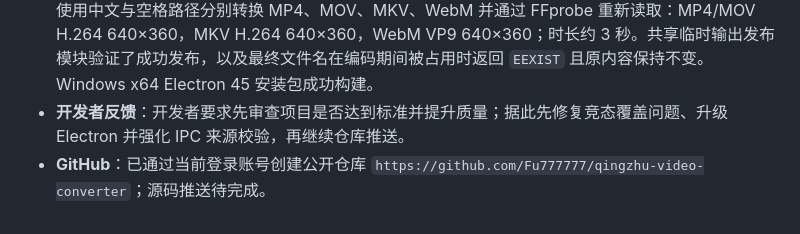
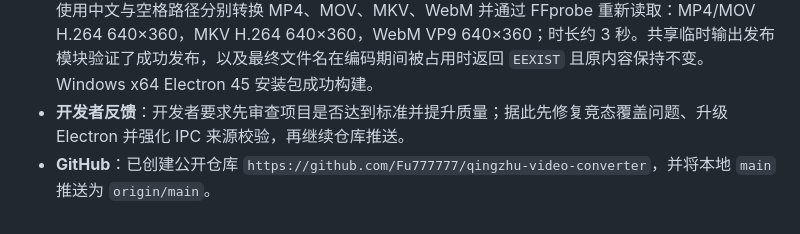
Before and after one commit to Fu777777/qingzhu-video-converter, a Markdown page: DEVELOPMENT_LOG.md, the part around the change. Drawn GitHub-style.

```diff
--- a/DEVELOPMENT_LOG.md
+++ b/DEVELOPMENT_LOG.md
@@ -27,4 +27,4 @@
 - **理由**：当前日期的 Electron 官方发布页列出 45.1.0 为稳定版，安全清单建议使用当前版本和验证 IPC sender。参考：[官方发布页](https://releases.electronjs.org/)、[Electron 安全建议](https://www.electronjs.org/docs/latest/tutorial/security)。
 - **验证**：更新后 `electron@45.1.0` 已安装，四个 JS 文件语法检查通过。Electron 45 桌面窗口可创建。使用中文与空格路径分别转换 MP4、MOV、MKV、WebM 并通过 FFprobe 重新读取：MP4/MOV H.264 640×360，MKV H.264 640×360，WebM VP9 640×360；时长约 3 秒。共享临时输出发布模块验证了成功发布，以及最终文件名在编码期间被占用时返回 `EEXIST` 且原内容保持不变。Windows x64 Electron 45 安装包成功构建。
 - **开发者反馈**：开发者要求先审查项目是否达到标准并提升质量；据此先修复竞态覆盖问题、升级 Electron 并强化 IPC 来源校验，再继续仓库推送。
-- **GitHub**：已通过当前登录账号创建公开仓库 `https://github.com/Fu777777/qingzhu-video-converter`；源码推送待完成。
+- **GitHub**：已创建公开仓库 `https://github.com/Fu777777/qingzhu-video-converter`，并将本地 `main` 推送为 `origin/main`。
```
Also changed, not shown: SESSION_SUMMARY.md (+2 -2 lines).
